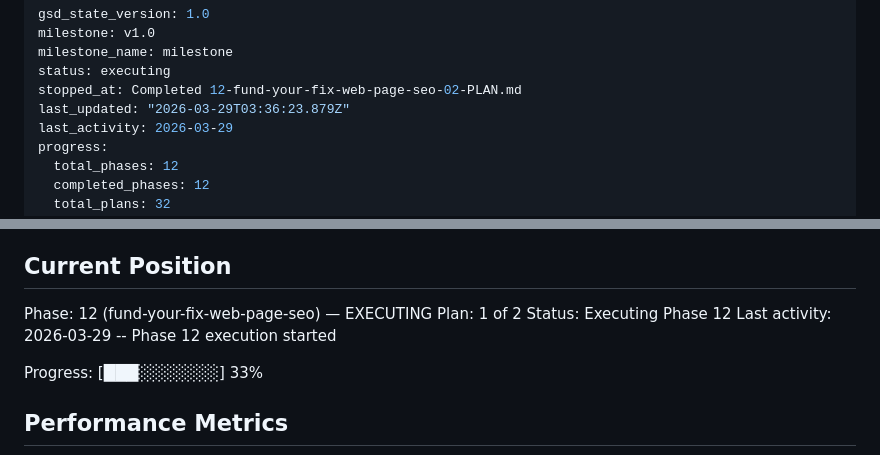
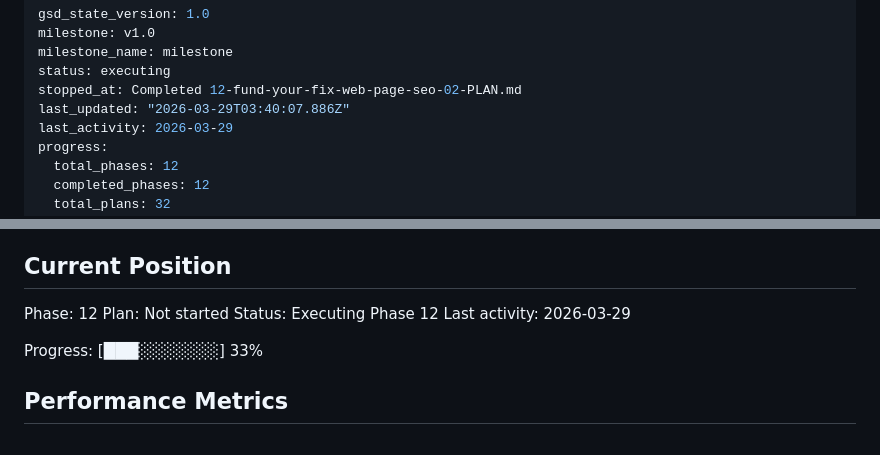
Before and after one commit to jefrya123/grantflow, a Markdown page: .planning/STATE.md, 2 parts joined by grey strips. GitHub-like rendering.

Commit message:
docs(phase-12): complete phase execution

```diff
--- a/.planning/STATE.md
+++ b/.planning/STATE.md
@@ -4,7 +4,7 @@ milestone: v1.0
 milestone_name: milestone
 status: executing
 stopped_at: Completed 12-fund-your-fix-web-page-seo-02-PLAN.md
-last_updated: "2026-03-29T03:36:23.879Z"
+last_updated: "2026-03-29T03:40:07.886Z"
 last_activity: 2026-03-29
 progress:
   total_phases: 12
@@ -25,10 +25,10 @@ See: .planning/PROJECT.md (updated 2026-03-24)
 
 ## Current Position
 
-Phase: 12 (fund-your-fix-web-page-seo) — EXECUTING
-Plan: 1 of 2
+Phase: 12
+Plan: Not started
 Status: Executing Phase 12
-Last activity: 2026-03-29 -- Phase 12 execution started
+Last activity: 2026-03-29
 
 Progress: [███░░░░░░░] 33%
 
```
Also changed, not shown: 1 other file.
